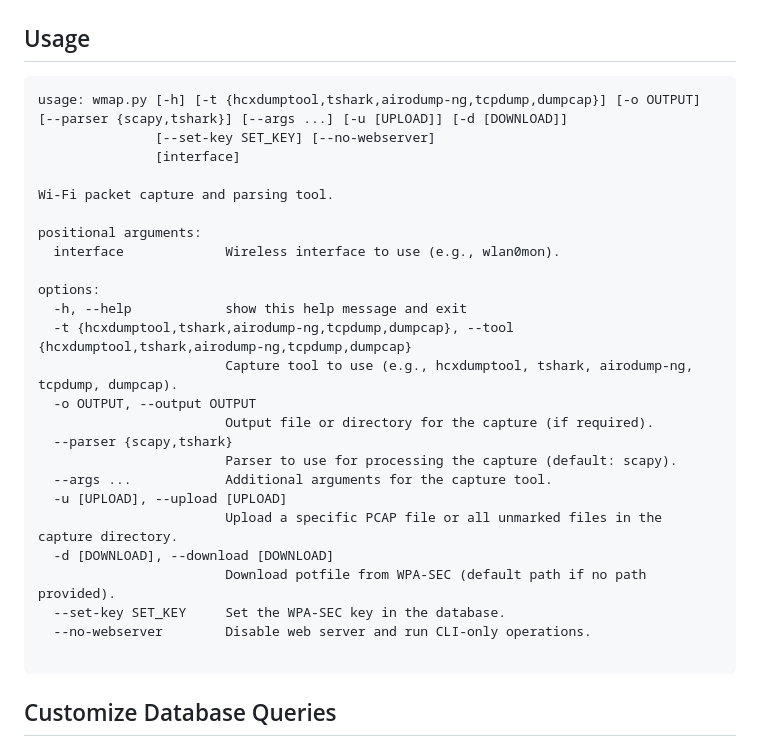
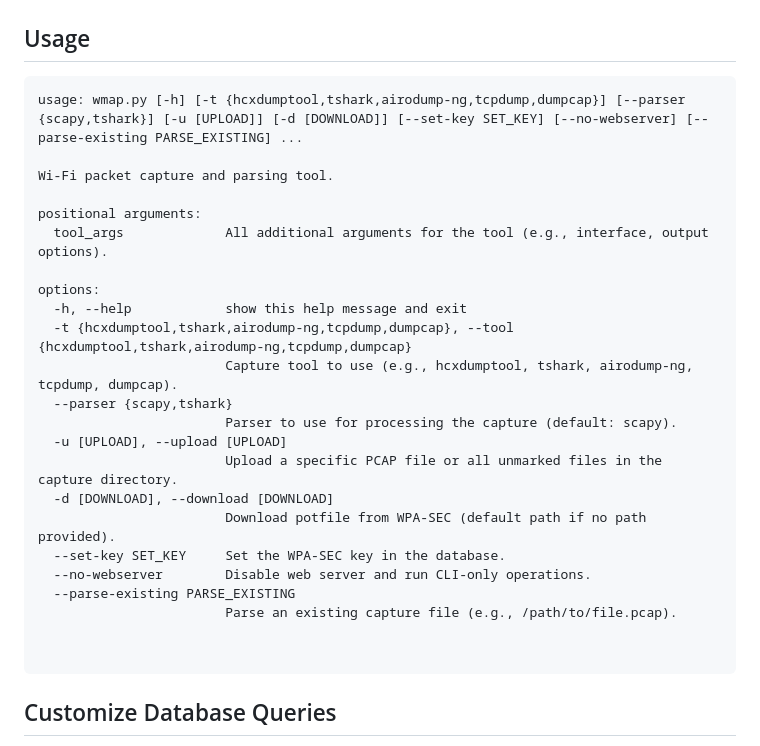
Before and after one commit to chungoid/wmap, a Markdown page: README.md, the part around the change. Drawn GitHub-style.

````diff
--- a/README.md
+++ b/README.md
@@ -19,30 +19,28 @@ pip install -r requirements.txt
 
 ## Usage
 ```
-usage: wmap.py [-h] [-t {hcxdumptool,tshark,airodump-ng,tcpdump,dumpcap}] [-o OUTPUT] [--parser {scapy,tshark}] [--args ...] [-u [UPLOAD]] [-d [DOWNLOAD]]
-               [--set-key SET_KEY] [--no-webserver]
-               [interface]
+usage: wmap.py [-h] [-t {hcxdumptool,tshark,airodump-ng,tcpdump,dumpcap}] [--parser {scapy,tshark}] [-u [UPLOAD]] [-d [DOWNLOAD]] [--set-key SET_KEY] [--no-webserver] [--parse-existing PARSE_EXISTING] ...
 
 Wi-Fi packet capture and parsing tool.
 
 positional arguments:
-  interface             Wireless interface to use (e.g., wlan0mon).
+  tool_args             All additional arguments for the tool (e.g., interface, output options).
 
 options:
   -h, --help            show this help message and exit
   -t {hcxdumptool,tshark,airodump-ng,tcpdump,dumpcap}, --tool {hcxdumptool,tshark,airodump-ng,tcpdump,dumpcap}
                         Capture tool to use (e.g., hcxdumptool, tshark, airodump-ng, tcpdump, dumpcap).
-  -o OUTPUT, --output OUTPUT
-                        Output file or directory for the capture (if required).
   --parser {scapy,tshark}
                         Parser to use for processing the capture (default: scapy).
-  --args ...            Additional arguments for the capture tool.
   -u [UPLOAD], --upload [UPLOAD]
                         Upload a specific PCAP file or all unmarked files in the capture directory.
   -d [DOWNLOAD], --download [DOWNLOAD]
                         Download potfile from WPA-SEC (default path if no path provided).
   --set-key SET_KEY     Set the WPA-SEC key in the database.
   --no-webserver        Disable web server and run CLI-only operations.
+  --parse-existing PARSE_EXISTING
+                        Parse an existing capture file (e.g., /path/to/file.pcap).
+
 
 ```
 
````
